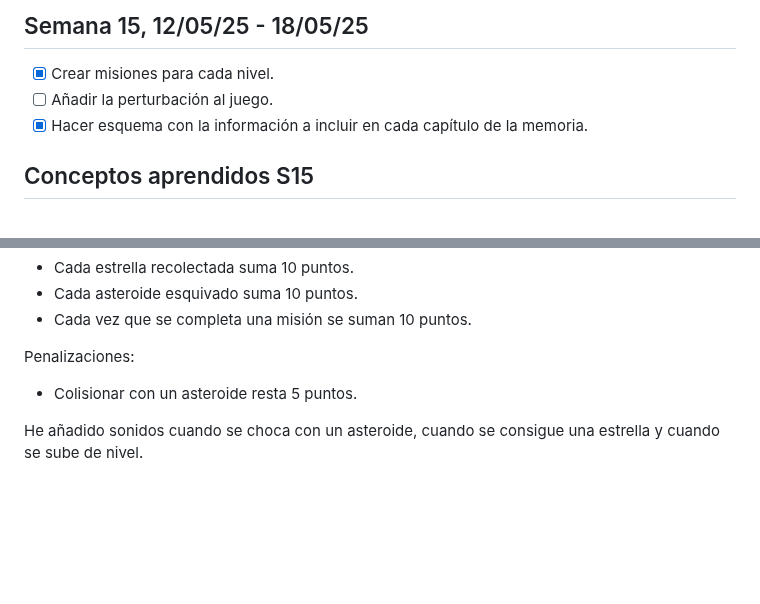
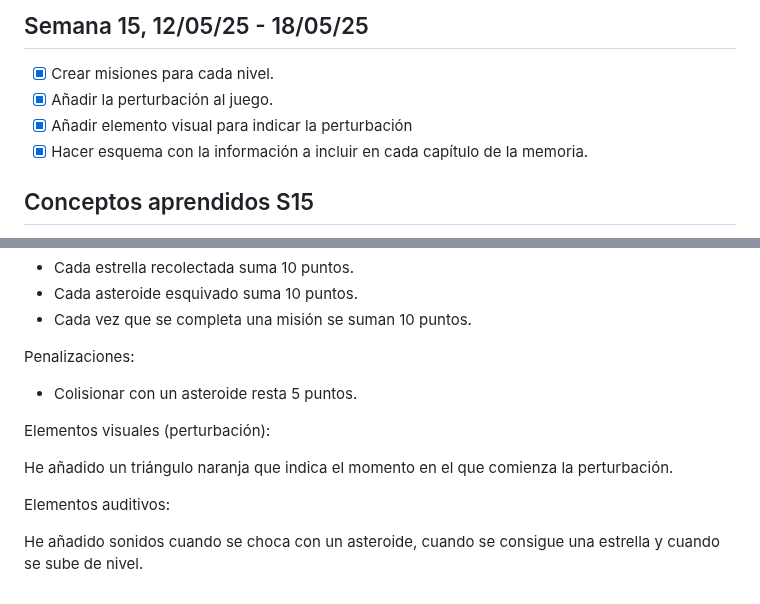
Before and after one commit to sofiaprlsd/TFG, a Markdown page: objetivos/obj_may.md, 2 parts joined by grey strips. GitHub-like rendering; blank space fills up the shorter version.

```diff
--- a/objetivos/obj_may.md
+++ b/objetivos/obj_may.md
@@ -69,7 +69,8 @@ Estructura del directirio en `$HOME`:
 ## Semana 15, 12/05/25 - 18/05/25
 
 - [x] Crear misiones para cada nivel.
-- [ ] Añadir la perturbación al juego.
+- [x] Añadir la perturbación al juego.
+- [x] Añadir elemento visual para indicar la perturbación
 - [x] Hacer esquema con la información a incluir en cada capítulo de la memoria.
 
 ## Conceptos aprendidos S15
@@ -118,4 +119,10 @@ Recompensas:
 Penalizaciones:
 * Colisionar con un asteroide resta 5 puntos.
 
+Elementos visuales (perturbación):
+
+He añadido un triángulo naranja que indica el momento en el que comienza la perturbación.
+
+Elementos auditivos:
+
 He añadido sonidos cuando se choca con un asteroide, cuando se consigue una estrella y cuando se sube de nivel.
```
